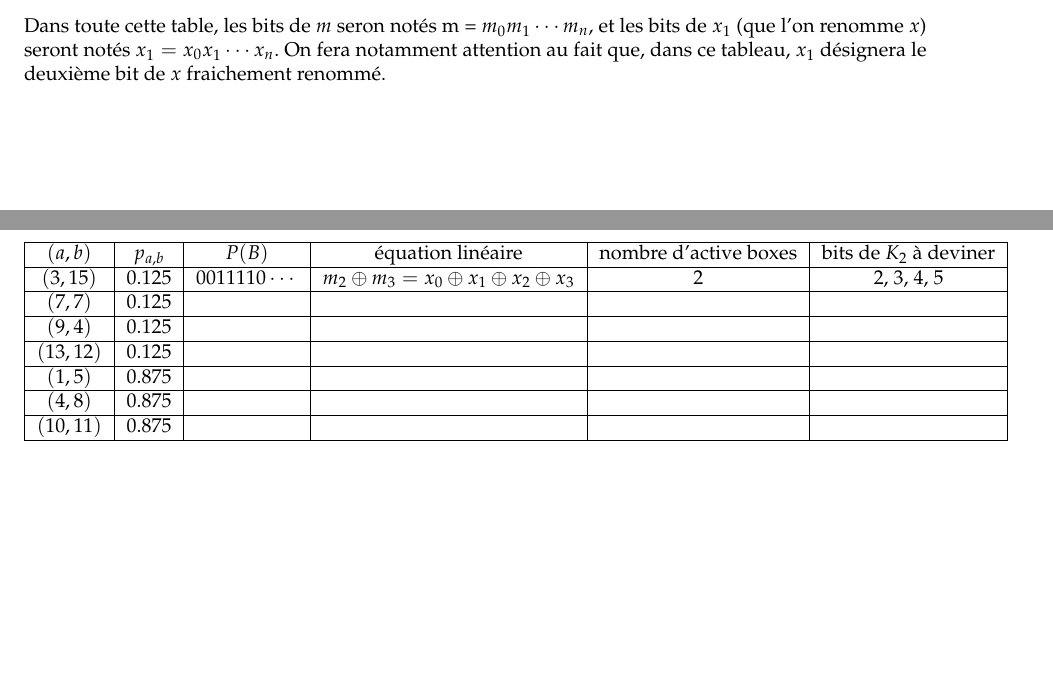
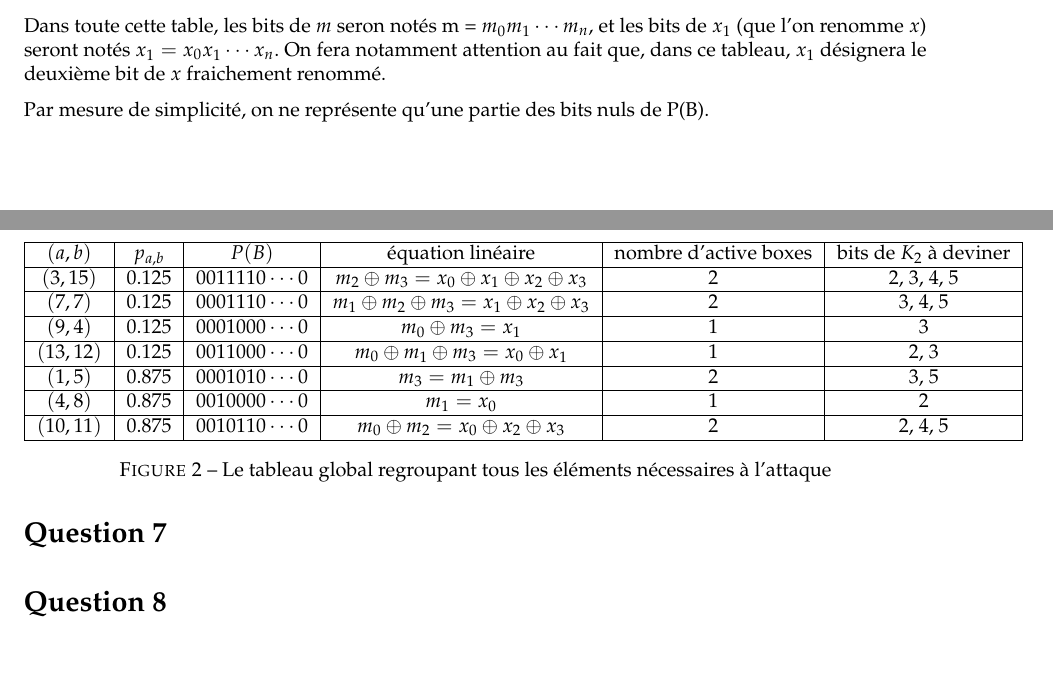
Before and after one commit to marc-chevalier/B32, a LaTeX document (rapport/rapport.tex): two parts of pages 3 and 4 of 4, joined at a grey line, cut so that both start at the same text. Compiled offline with pdfLaTeX.

Commit message:
Summary table OK

```diff
--- a/rapport/rapport.tex
+++ b/rapport/rapport.tex
@@ -174,25 +174,37 @@ L'algorithme, pour le cas "une active box", qui renvoit les 4 bits les plus prob
 
 Dans toute cette table, les bits de $m$ seron notés m = $m_0 m_1\cdots m_n$, et les bits de $x_1$ (que l'on renomme $x$) seront notés $x_1 = x_0 x_1 \cdots x_n$. On fera notamment attention au fait que, dans ce tableau, $x_1$ désignera le deuxième bit de $x$ fraichement renommé.
 
-% couples | probability | P(B) | equation | number of active boxes | bits de K_2
+Par mesure de simplicité, on ne représente qu'une partie des bits nuls de P(B).
+
+\begin{figure}[!h]
 \begin{tabular}{|c|c|c|c|c|c|}
 	\hline
 	$(a,b)$   & $p_{a,b}$ & 		$P(B)$ 	   & équation linéaire	 & nombre d'active boxes & bits de $K_2$ à deviner \\
 	\hline
-	$(3,15)$  &   0.125   & $0011110\cdots$ & $m_2 \oplus m_3 = x_0 \oplus x_1 \oplus x_2 \oplus x_3$ & 2 & 2, 3, 4, 5 \\
+	$(3,15)$  &   0.125   & $0011110\cdots0$ & $m_2 \oplus m_3 = x_0 \oplus x_1 \oplus x_2 \oplus x_3$ & 2 & 2, 3, 4, 5 \\
 	\hline
-	$(7,7)$   &   0.125   & & & & \\
+	$(7,7)$   &   0.125   & $0001110\cdots0$ & $m_1 \oplus m_2 \oplus m_3 = x_1 \oplus x_2 \oplus x_3$ & 2 & 3, 4, 5\\
 	\hline
-	$(9,4)$   &   0.125   & & & &\\
+	$(9,4)$   &   0.125   & $0001000\cdots0$ & $m_0 \oplus m_3 = x_1$ 								   & 1 & 3 \\
 	\hline
-	$(13,12)$ &   0.125   & & & &\\
+	$(13,12)$ &   0.125   & $0011000\cdots0$ & $m_0 \oplus m_1 \oplus m_3 = x_0 \oplus x_1$ 		   & 1 & 2, 3 \\
 	\hline
-	$(1,5)$   &   0.875   & & & &\\
+	$(1,5)$   &   0.875   & $0001010\cdots0$ & $m_3 = m_1 \oplus m_3$								   & 2 & 3, 5 \\
 	\hline
-	$(4,8)$   &   0.875   & & & &\\
+	$(4,8)$   &   0.875   & $0010000\cdots0$ & $m_1 = x_0$ 											   & 1 & 2 \\
 	\hline
-	$(10,11)$ &   0.875   & & & &\\
+	$(10,11)$ &   0.875   & $0010110\cdots0$ & $m_0 \oplus m_2 = x_0 \oplus x_2 \oplus x_3$			   & 2 & 2, 4, 5 \\
 	\hline
 \end{tabular}
+\caption{Le tableau global regroupant tous les éléments nécessaires à l'attaque}
+\end{figure}
+
+\section*{Question 7}
+
+%TODO : Trouver le pari spécifique à un couple (a,b)
+
+\section*{Question 8}
+
+%TODO : Ici, il faudra comparer les deux méthodes par rapport à la vitesse d'exécution et au nombre d'opérations effectuées
 
 \end{document}
```
